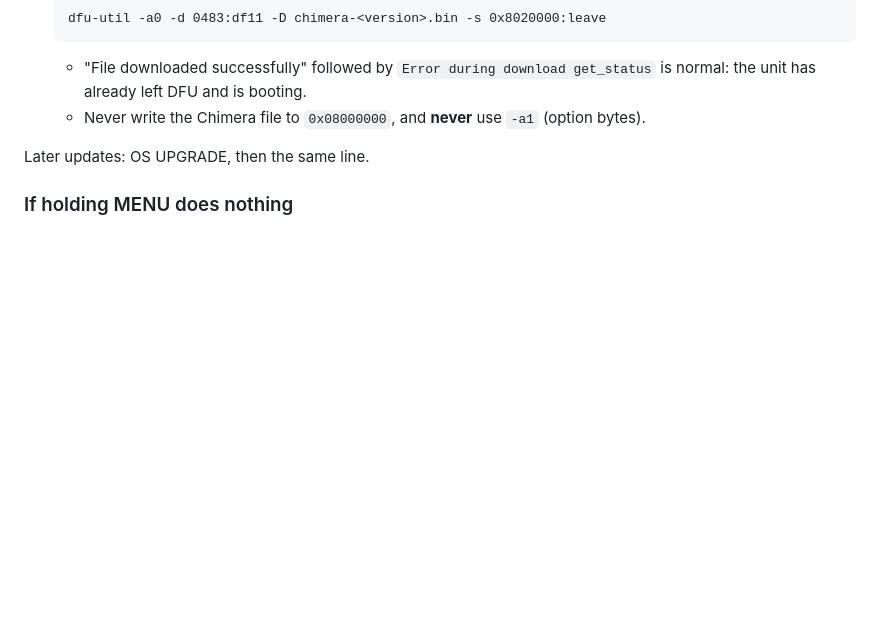
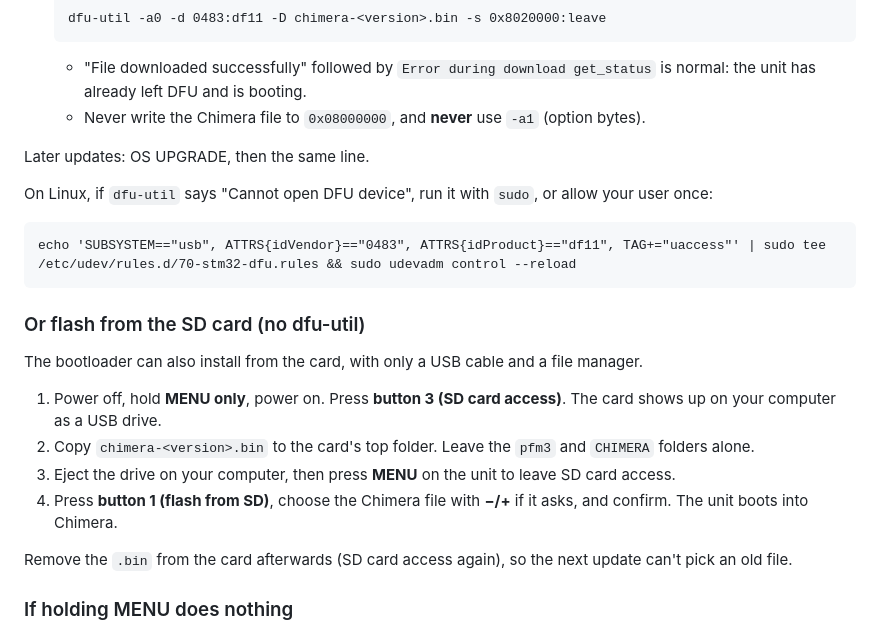
Before and after one commit to joegiralt/chimera-releases, a Markdown page: README.md, the part around the change. GitHub-like rendering; blank space fills up the shorter version.

Commit message:
Install from the SD card through the bootloader; dfu-util without sudo on Linux

````diff
--- a/README.md
+++ b/README.md
@@ -38,6 +38,22 @@ This is the only step that writes the bootloader. **Don't cut the power during i
    - Never write the Chimera file to `0x08000000`, and **never** use `-a1` (option bytes).
 
 Later updates: OS UPGRADE, then the same line.
+
+On Linux, if `dfu-util` says "Cannot open DFU device", run it with `sudo`, or allow your user once:
+```
+echo 'SUBSYSTEM=="usb", ATTRS{idVendor}=="0483", ATTRS{idProduct}=="df11", TAG+="uaccess"' | sudo tee /etc/udev/rules.d/70-stm32-dfu.rules && sudo udevadm control --reload
+```
+
+### Or flash from the SD card (no dfu-util)
+
+The bootloader can also install from the card, with only a USB cable and a file manager.
+
+1. Power off, hold **MENU only**, power on. Press **button 3 (SD card access)**. The card shows up on your computer as a USB drive.
+2. Copy `chimera-<version>.bin` to the card's top folder. Leave the `pfm3` and `CHIMERA` folders alone.
+3. Eject the drive on your computer, then press **MENU** on the unit to leave SD card access.
+4. Press **button 1 (flash from SD)**, choose the Chimera file with **−/+** if it asks, and confirm. The unit boots into Chimera.
+
+Remove the `.bin` from the card afterwards (SD card access again), so the next update can't pick an old file.
 
 ### If holding MENU does nothing
 
````
